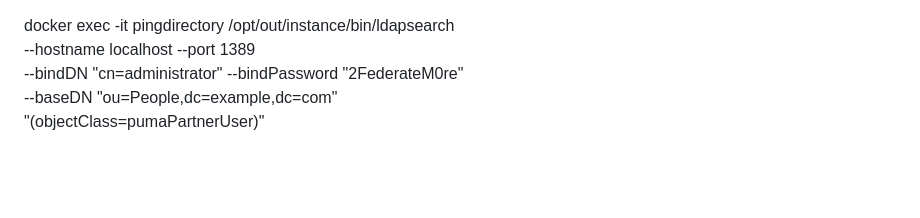
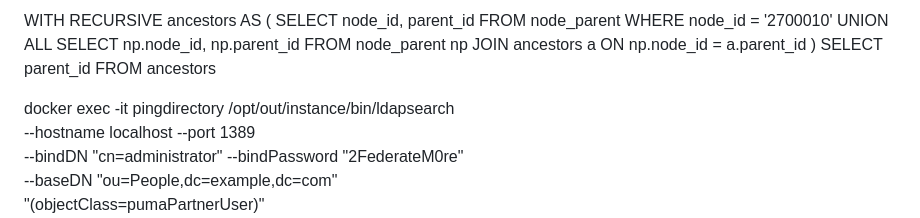
Before and after one commit to max007h/OAuth, a Markdown page: docs/Msg.txt.md, the part around the change. Rendered like a GitHub page; blank space fills up the shorter version.

```diff
--- a/docs/Msg.txt.md
+++ b/docs/Msg.txt.md
@@ -1,3 +1,16 @@
+WITH RECURSIVE ancestors AS (
+  SELECT node_id, parent_id FROM node_parent WHERE node_id = '2700010'
+  UNION ALL
+  SELECT np.node_id, np.parent_id FROM node_parent np
+  JOIN ancestors a ON np.node_id = a.parent_id
+)
+SELECT parent_id FROM ancestors
+
+
+
+
+
+
 docker exec -it pingdirectory /opt/out/instance/bin/ldapsearch \
   --hostname localhost --port 1389 \
   --bindDN "cn=administrator" --bindPassword "2FederateM0re" \
```
